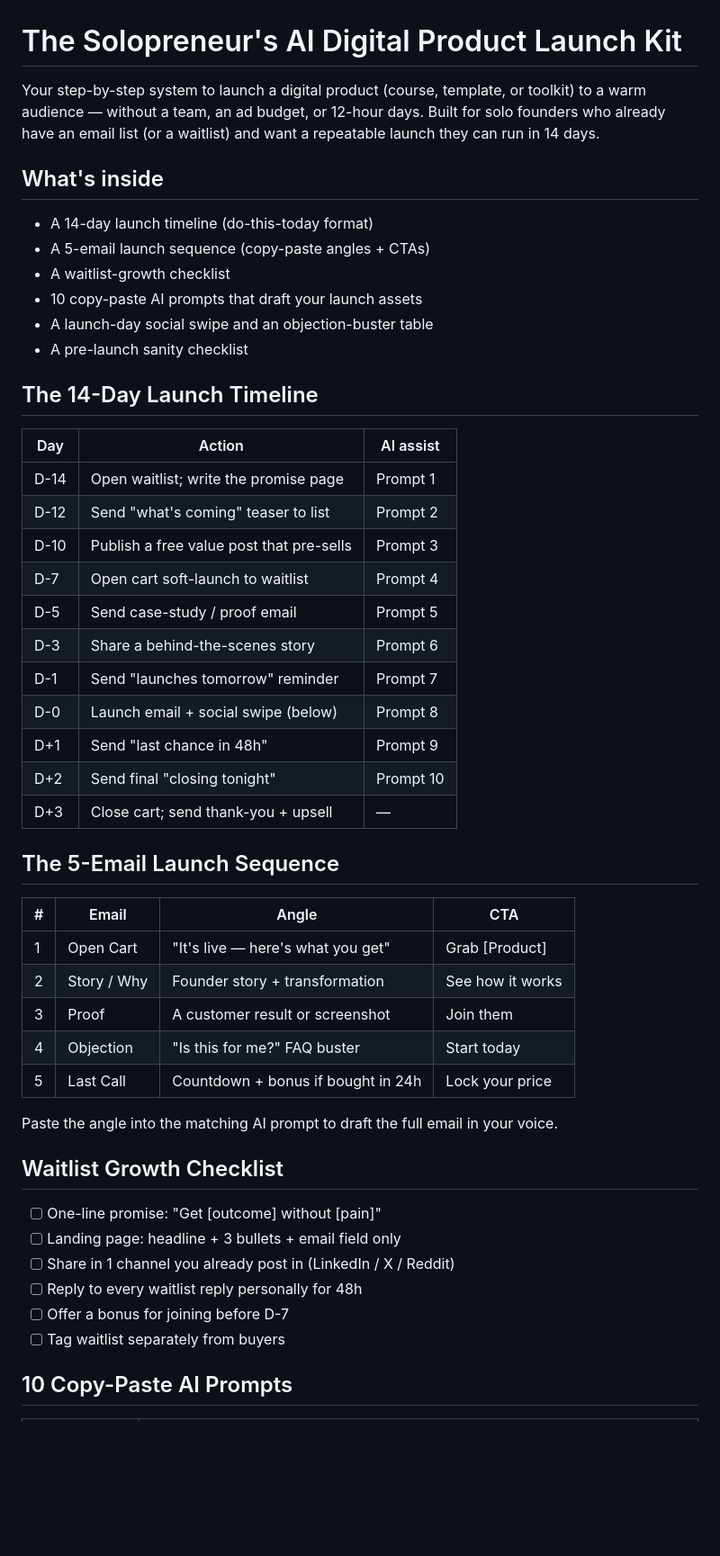
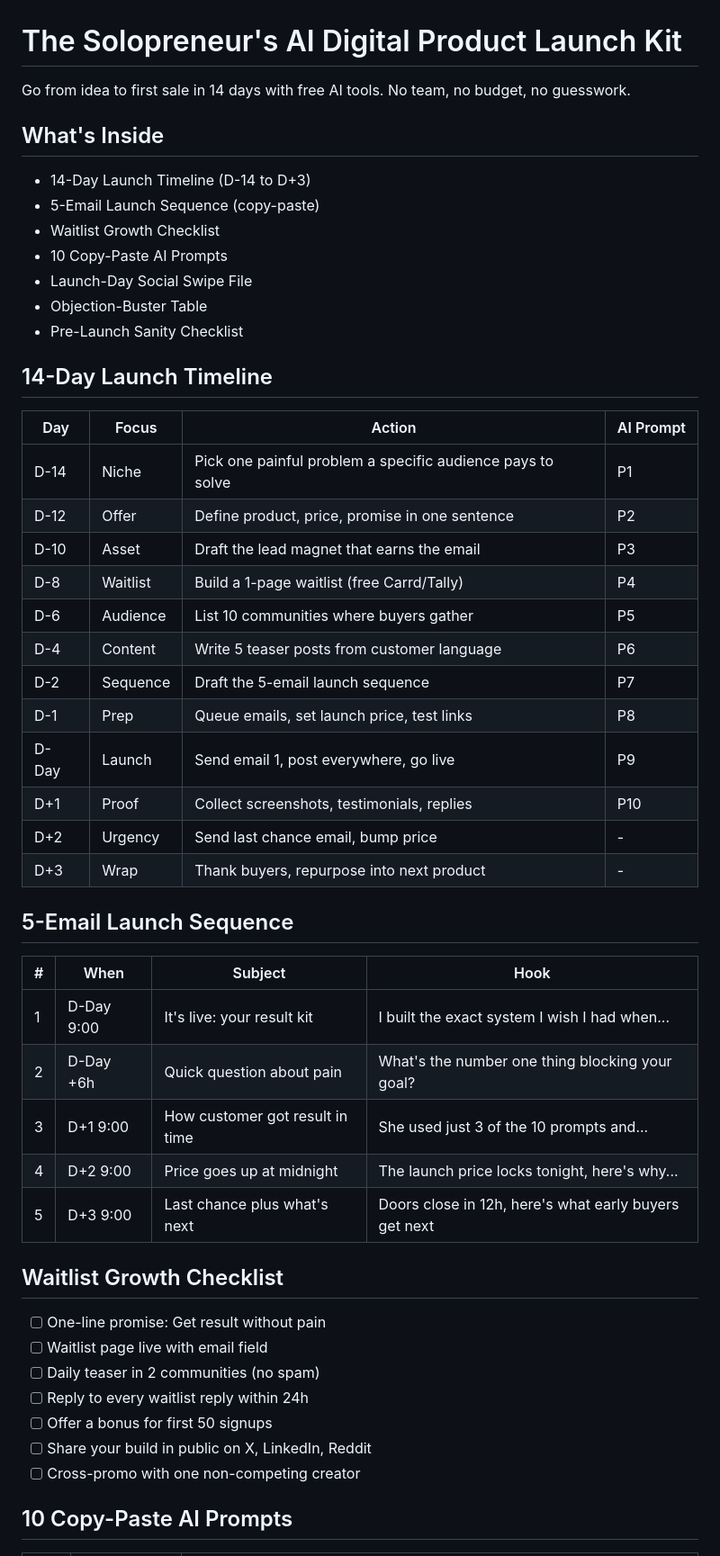
Before and after one commit to usaimaker/ai-gumroad-products, a Markdown page: products_src/solopreneur-ai-digital-product-launch-kit.md, the part around one of its changes. Shown at 90% size. GitHub-like rendering; blank space fills up the shorter version.

Commit message:
auto product 2026-11-14

```diff
--- a/products_src/solopreneur-ai-digital-product-launch-kit.md
+++ b/products_src/solopreneur-ai-digital-product-launch-kit.md
@@ -1,49 +1,48 @@
 # The Solopreneur's AI Digital Product Launch Kit
 
-Your step-by-step system to launch a digital product (course, template, or toolkit) to a warm audience — without a team, an ad budget, or 12-hour days. Built for solo founders who already have an email list (or a waitlist) and want a repeatable launch they can run in 14 days.
+Go from idea to first sale in 14 days with free AI tools. No team, no budget, no guesswork.
 
-## What's inside
-- A 14-day launch timeline (do-this-today format)
-- A 5-email launch sequence (copy-paste angles + CTAs)
-- A waitlist-growth checklist
-- 10 copy-paste AI prompts that draft your launch assets
-- A launch-day social swipe and an objection-buster table
-- A pre-launch sanity checklist
+## What's Inside
+- 14-Day Launch Timeline (D-14 to D+3)
+- 5-Email Launch Sequence (copy-paste)
+- Waitlist Growth Checklist
+- 10 Copy-Paste AI Prompts
+- Launch-Day Social Swipe File
+- Objection-Buster Table
+- Pre-Launch Sanity Checklist
 
-## The 14-Day Launch Timeline
+## 14-Day Launch Timeline
+| Day | Focus | Action | AI Prompt |
+|-----|-------|--------|-----------|
+| D-14 | Niche | Pick one painful problem a specific audience pays to solve | P1 |
+| D-12 | Offer | Define product, price, promise in one sentence | P2 |
+| D-10 | Asset | Draft the lead magnet that earns the email | P3 |
+| D-8 | Waitlist | Build a 1-page waitlist (free Carrd/Tally) | P4 |
+| D-6 | Audience | List 10 communities where buyers gather | P5 |
+| D-4 | Content | Write 5 teaser posts from customer language | P6 |
+| D-2 | Sequence | Draft the 5-email launch sequence | P7 |
+| D-1 | Prep | Queue emails, set launch price, test links | P8 |
+| D-Day | Launch | Send email 1, post everywhere, go live | P9 |
+| D+1 | Proof | Collect screenshots, testimonials, replies | P10 |
+| D+2 | Urgency | Send last chance email, bump price | - |
+| D+3 | Wrap | Thank buyers, repurpose into next product | - |
 
-| Day | Action | AI assist |
-|-----|--------|-----------|
-| D-14 | Open waitlist; write the promise page | Prompt 1 |
-| D-12 | Send "what's coming" teaser to list | Prompt 2 |
-| D-10 | Publish a free value post that pre-sells | Prompt 3 |
-| D-7  | Open cart soft-launch to waitlist | Prompt 4 |
-| D-5  | Send case-study / proof email | Prompt 5 |
-| D-3  | Share a behind-the-scenes story | Prompt 6 |
-| D-1  | Send "launches tomorrow" reminder | Prompt 7 |
-| D-0  | Launch email + social swipe (below) | Prompt 8 |
-| D+1  | Send "last chance in 48h" | Prompt 9 |
-| D+2  | Send final "closing tonight" | Prompt 10 |
-| D+3  | Close cart; send thank-you + upsell | — |
-
-## The 5-Email Launch Sequence
-
-| # | Email | Angle | CTA |
-|---|-------|-------|-----|
-| 1 | Open Cart | "It's live — here's what you get" | Grab [Product] |
-| 2 | Story / Why | Founder story + transformation | See how it works |
-| 3 | Proof | A customer result or screenshot | Join them |
-| 4 | Objection | "Is this for me?" FAQ buster | Start today |
-| 5 | Last Call | Countdown + bonus if bought in 24h | Lock your price |
-
-Paste the angle into the matching AI prompt to draft the full email in your voice.
+## 5-Email Launch Sequence
+| # | When | Subject | Hook |
+|---|------|---------|------|
+| 1 | D-Day 9:00 | It's live: your result kit | I built the exact system I wish I had when... |
+| 2 | D-Day +6h | Quick question about pain | What's the number one thing blocking your goal? |
+| 3 | D+1 9:00 | How customer got result in time | She used just 3 of the 10 prompts and... |
+| 4 | D+2 9:00 | Price goes up at midnight | The launch price locks tonight, here's why... |
+| 5 | D+3 9:00 | Last chance plus what's next | Doors close in 12h, here's what early buyers get next |
 
 ## Waitlist Growth Checklist
-- [ ] One-line promise: "Get [outcome] without [pain]"
-- [ ] Landing page: headline + 3 bullets + email field only
-- [ ] Share in 1 channel you already post in (LinkedIn / X / Reddit)
-- [ ] Reply to every waitlist reply personally for 48h
-- [ ] Offer a bonus for joining before D-7
-- [ ] Tag waitlist separately from buyers
+- [ ] One-line promise: Get result without pain
+- [ ] Waitlist page live with email field
+- [ ] Daily teaser in 2 communities (no spam)
+- [ ] Reply to every waitlist reply within 24h
+- [ ] Offer a bonus for first 50 signups
+- [ ] Share your build in public on X, LinkedIn, Reddit
+- [ ] Cross-promo with one non-competing creator
 
 ## 10 Copy-Paste AI Prompts
```
Also changed, not shown: other parts of products_src/solopreneur-ai-digital-product-launch-kit.md (+29 -30 lines).
